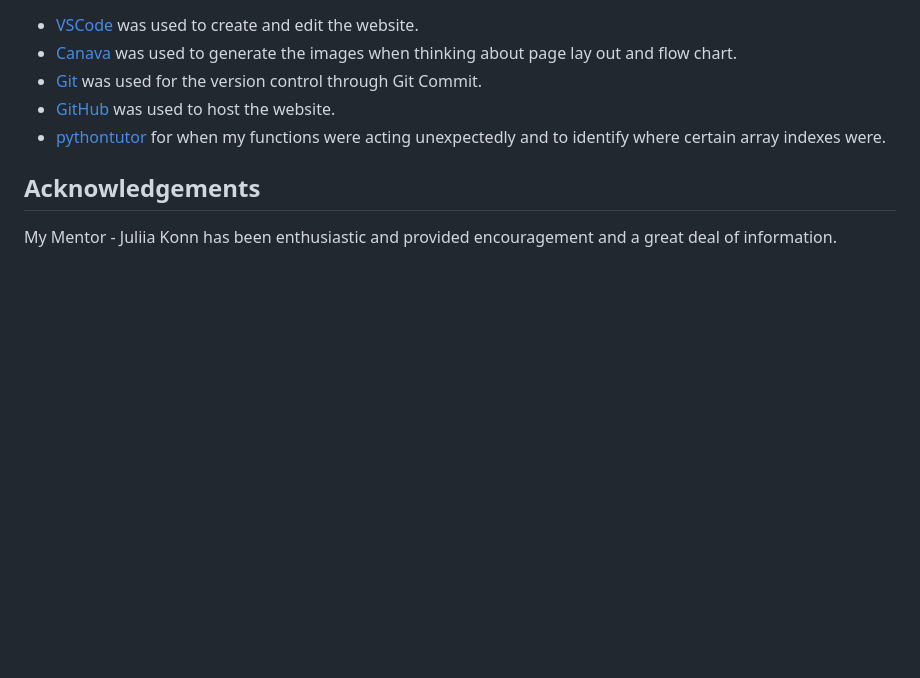
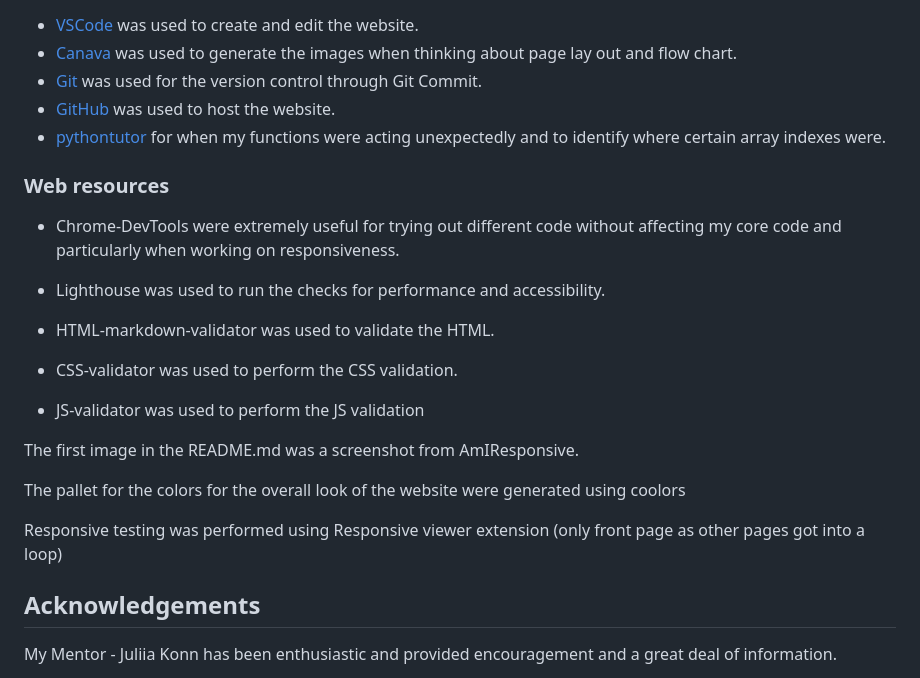
Before and after one commit to RachWalm/spelling-game, a Markdown page: README.md, the part around the change. GitHub-like rendering; blank space fills up the shorter version.

Commit message:
Add web resources to readme

```diff
--- a/README.md
+++ b/README.md
@@ -586,6 +586,24 @@ Now additional word could be put in the game.
 - [GitHub](https://github.com/) was used to host the website.
 - [pythontutor](https://pythontutor.com/render.html#mode=edit) for when my functions were acting unexpectedly and to identify where certain array indexes were.
 
+### Web resources
+
+- Chrome-DevTools were extremely useful for trying out different code without affecting my core code and particularly when working on responsiveness.
+
+- Lighthouse was used to run the checks for performance and accessibility.
+
+- HTML-markdown-validator was used to validate the HTML.
+
+- CSS-validator was used to perform the CSS validation.
+
+- JS-validator was used to perform the JS validation
+
+The first image in the README.md was a screenshot from AmIResponsive.
+
+The pallet for the colors for the overall look of the website were generated using coolors
+
+Responsive testing was performed using Responsive viewer extension (only front page as other pages got into a loop)
+
 ## Acknowledgements
 
 My Mentor - Juliia Konn has been enthusiastic and provided encouragement and a great deal of information.
```
